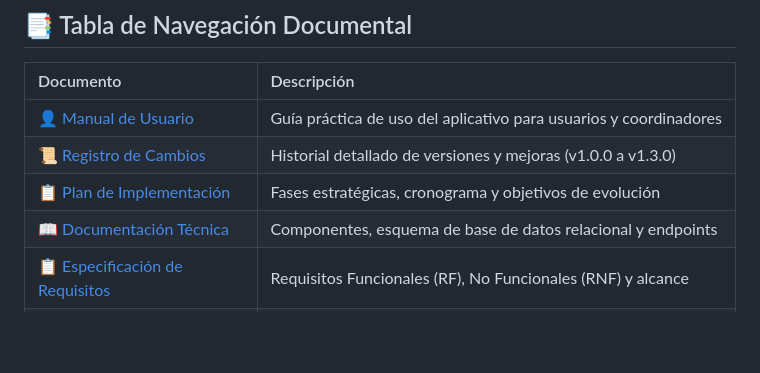
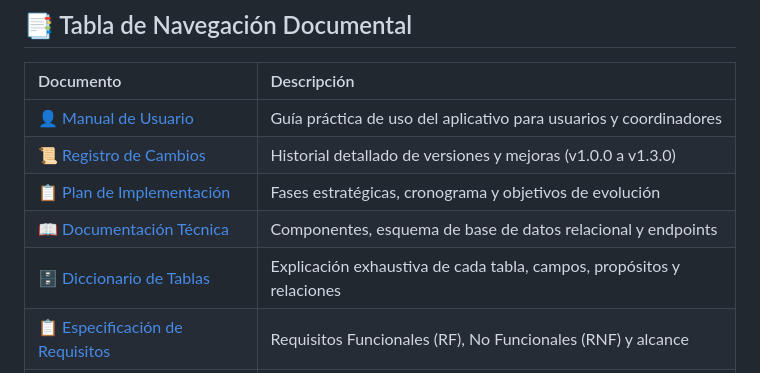
Before and after one commit to Santiago072/sistema_gestion_datos, a Markdown page: README.md, the part around the change. Drawn GitHub-style; blank space fills up the shorter version.

Commit message:
docs: agregar CHANGELOG.md y DICCIONARIO_TABLAS.md con explicacion exhaustiva de la base de datos

```diff
--- a/README.md
+++ b/README.md
@@ -19,6 +19,7 @@ Desarrollado en PHP nativo 8.2 bajo una arquitectura **MVC profesional**, con se
 | 📜 [Registro de Cambios](CHANGELOG.md) | Historial detallado de versiones y mejoras (v1.0.0 a v1.3.0) |
 | 📋 [Plan de Implementación](docs/PLAN_DE_IMPLEMENTACION.md) | Fases estratégicas, cronograma y objetivos de evolución |
 | 📖 [Documentación Técnica](docs/documentacion-tecnica.md) | Componentes, esquema de base de datos relacional y endpoints |
+| 🗄️ [Diccionario de Tablas](docs/DICCIONARIO_TABLAS.md) | Explicación exhaustiva de cada tabla, campos, propósitos y relaciones |
 | 📋 [Especificación de Requisitos](docs/Especificacion_Requisitos.md) | Requisitos Funcionales (RF), No Funcionales (RNF) y alcance |
 | 🚀 [Manual de Despliegue VPS](docs/DESPLIEGUE_VPS.md) | Guía de instalación y actualización en servidores VPS con Docker y Nginx |
 | 🏗️ [Arquitectura y Seguridad](docs/ARQUITECTURA_Y_SEGURIDAD.md) | Diagramas MVC, flujo de datos Sofia Plus + PDF y seguridad HTTP |
```
Also changed, not shown: CHANGELOG.md (added, +67 -0 lines), docs/DICCIONARIO_TABLAS.md (added, +179 -0 lines).
